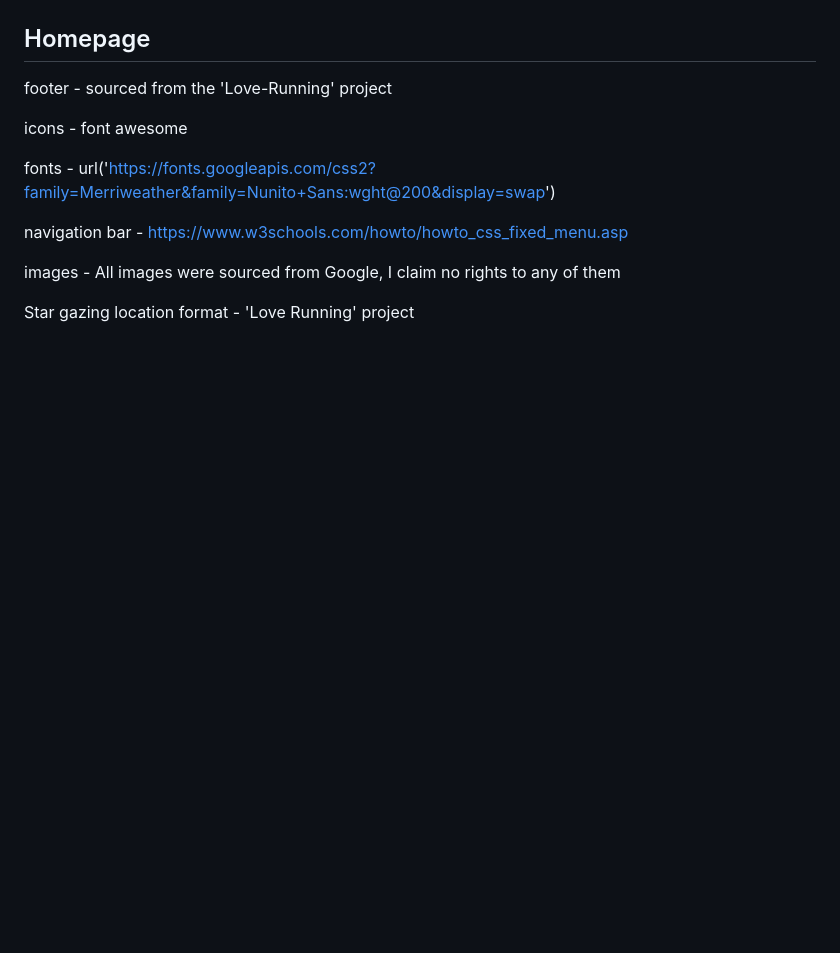
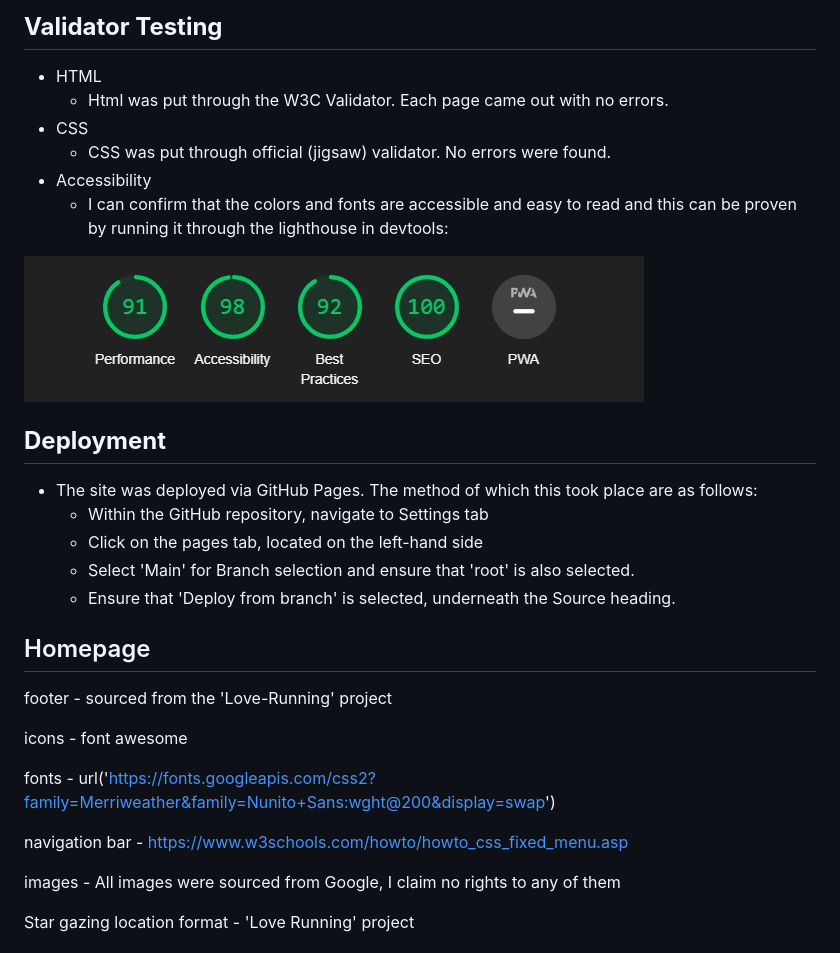
Before and after one commit to SohailMohammed1/Project1-Historical-Universe, a Markdown page: README.md, the part around the change printed below. Drawn GitHub-style; pictures changed too: assets/css/images/lighthouse_devtools.jpg (added); blank space fills up the shorter version.

```diff
--- a/README.md
+++ b/README.md
@@ -51,3 +80,19 @@ Users can input comments or suggestions.
+## **Validator Testing**
+- HTML
+    - Html was put through the W3C Validator. Each page came out with no errors.
+- CSS
+    - CSS was put through official (jigsaw) validator. No errors were found.
+- Accessibility
+    - I can confirm that the colors and fonts are accessible and easy to read and this can be proven by running it through the lighthouse in devtools:
+
+![Lighthouse](/assets/css/images/lighthouse_devtools.jpg)
+
+## **Deployment**
+- The site was deployed via GitHub Pages. The method of which this took place are as follows:
+    - Within the GitHub repository, navigate to Settings tab
+    - Click on the pages tab, located on the left-hand side
+    - Select 'Main' for Branch selection and ensure that 'root' is also selected.
+    - Ensure that 'Deploy from branch' is selected, underneath the Source heading.
 
 
 
```
Also changed, not shown: other parts of README.md (+29 -0 lines), assets/css/images/socials.jpg (added).
